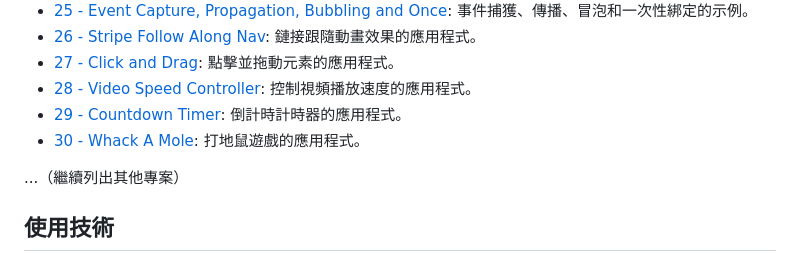
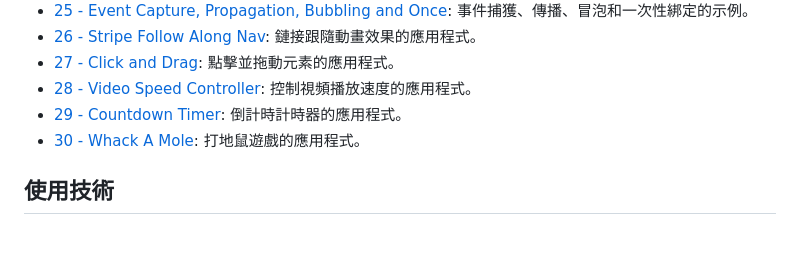
Before and after one commit to HSU0201/JavaScript30, a Markdown page: readme.md, the part around the change. GitHub-like rendering; blank space fills up the shorter version.

```diff
--- a/readme.md
+++ b/readme.md
@@ -34,8 +34,6 @@
 - [29 - Countdown Timer](29-Countdown-Timer): 倒計時計時器的應用程式。
 - [30 - Whack A Mole](30-Whack-A-Mole): 打地鼠遊戲的應用程式。
 
-...（繼續列出其他專案）
-
 ## 使用技術
 
 - HTML
```
